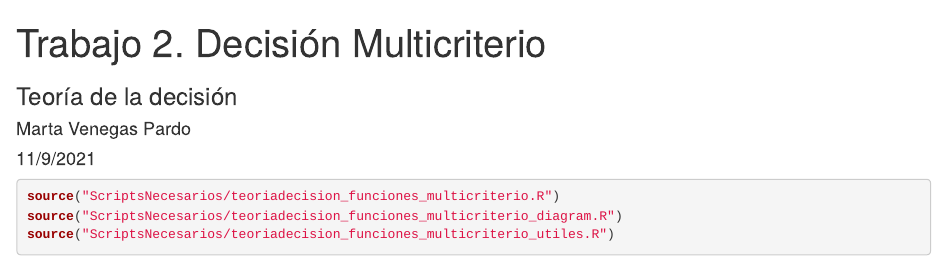
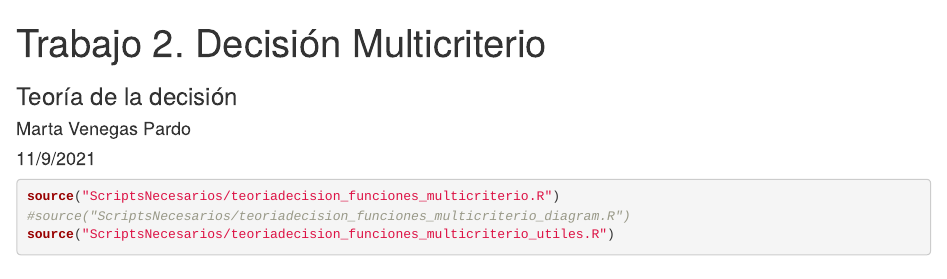
Before and after one commit to marparven1/Trabajo2TD_MartaVenegas, an R Markdown document (Tarea2MartaVenegas.Rmd): the page in a window 1100 px wide, from its top. Rendered offline with R 4.5, knitr and Pandoc, with nearby package versions; drawn as R Markdown's standard HTML page in place of the format the file asks for; some code elsewhere in the file could not run offline.

Commit message:
Corregido un fallo compilo por primera vez

````diff
--- a/Tarea2MartaVenegas.Rmd
+++ b/Tarea2MartaVenegas.Rmd
@@ -18,7 +18,7 @@ knitr::opts_chunk$set(echo = TRUE, message = FALSE)
 
 ```{r  message=FALSE }
 source("ScriptsNecesarios/teoriadecision_funciones_multicriterio.R")
-source("ScriptsNecesarios/teoriadecision_funciones_multicriterio_diagram.R")
+#source("ScriptsNecesarios/teoriadecision_funciones_multicriterio_diagram.R")
 source("ScriptsNecesarios/teoriadecision_funciones_multicriterio_utiles.R")
 ```
 ## Enunciado
````
Also changed, not shown: Tarea2MartaVenegas.html.
